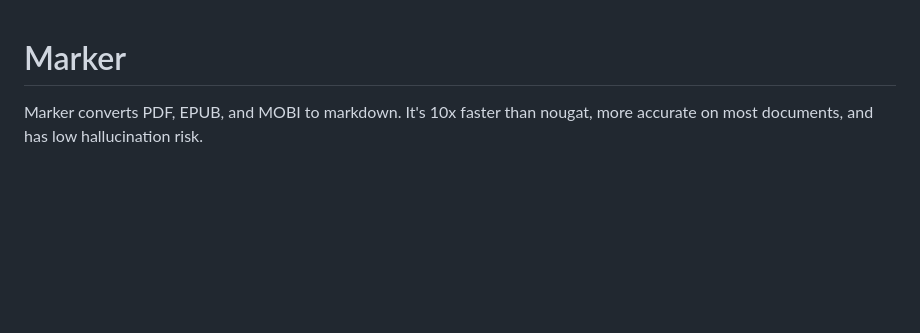
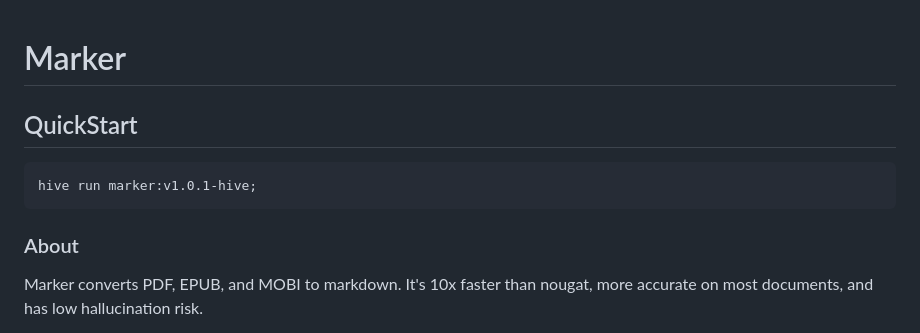
Before and after one commit to CoopHive/coophive-module-marker, a Markdown page: README.md, the part around the change. Drawn GitHub-style; blank space fills up the shorter version.

Commit message:
marker: quick start

````diff
--- a/README.md
+++ b/README.md
@@ -1,4 +1,12 @@
 # Marker
+
+## QuickStart
+
+```
+hive run marker:v1.0.1-hive;
+```
+
+### About
 
 Marker converts PDF, EPUB, and MOBI to markdown. It's 10x faster than nougat, more accurate on most documents, and has low hallucination risk.
 
````
